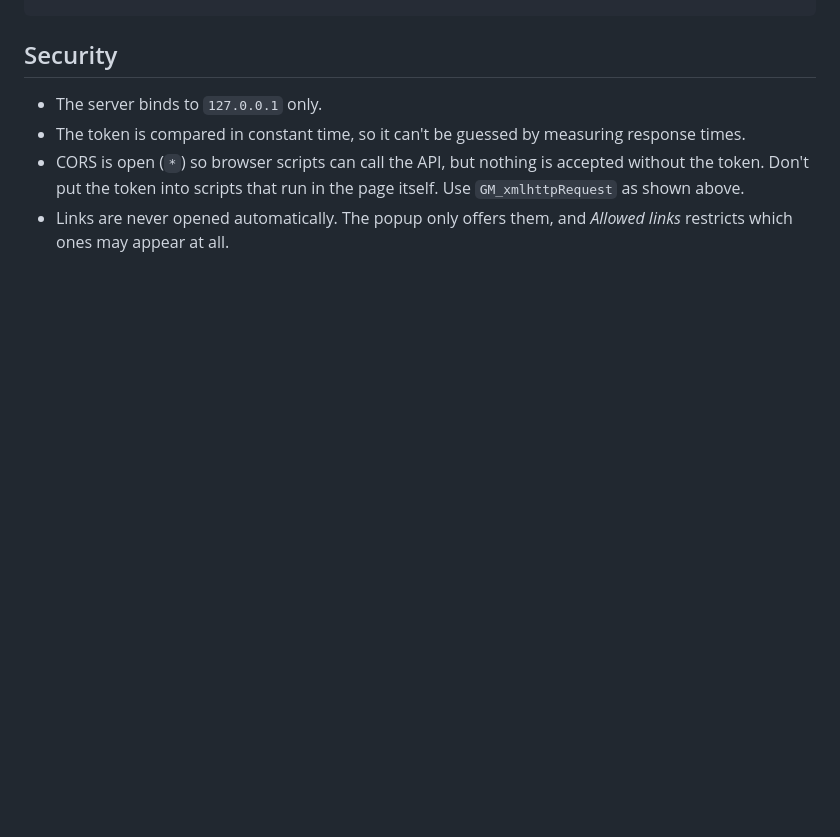
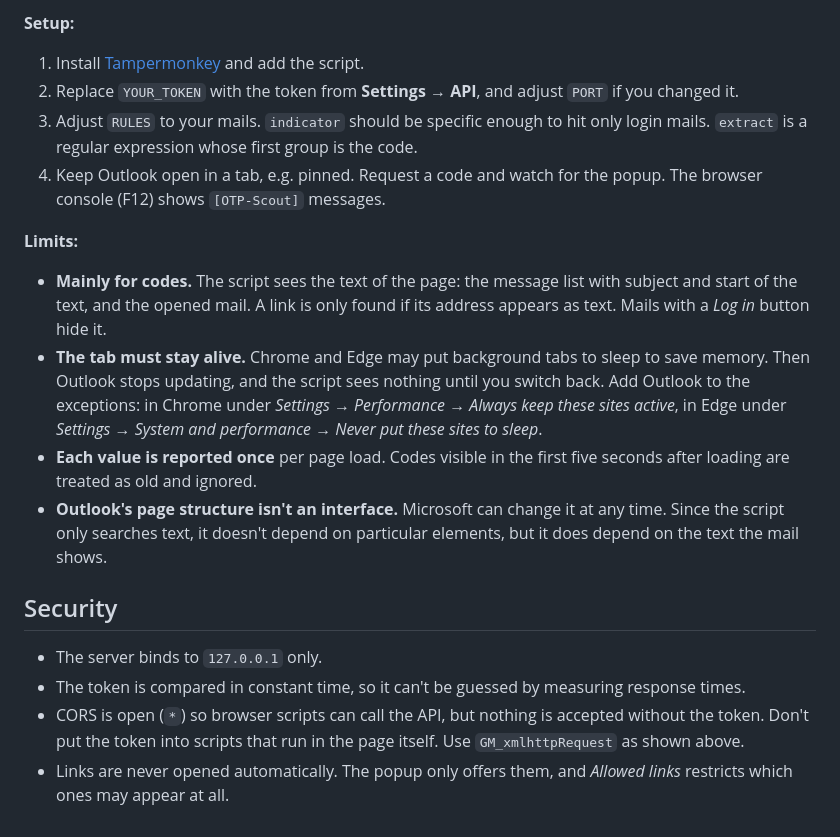
Before and after one commit to Skrrytch/otp-scout, a Markdown page: docs/api.md, the part around one of its changes. Rendered like a GitHub page; blank space fills up the shorter version.

```diff
--- a/docs/api.md
+++ b/docs/api.md
@@ -77,3 +162,17 @@ function otpScout(kind, value, ruleName) {
+**Setup:**
+
+1. Install [Tampermonkey](https://www.tampermonkey.net/) and add the script.
+2. Replace `YOUR_TOKEN` with the token from **Settings → API**, and adjust `PORT` if you changed it.
+3. Adjust `RULES` to your mails. `indicator` should be specific enough to hit only login mails. `extract` is a regular expression whose first group is the code.
+4. Keep Outlook open in a tab, e.g. pinned. Request a code and watch for the popup. The browser console (F12) shows `[OTP-Scout]` messages.
+
+**Limits:**
+
+- **Mainly for codes.** The script sees the text of the page: the message list with subject and start of the text, and the opened mail. A link is only found if its address appears as text. Mails with a *Log in* button hide it.
+- **The tab must stay alive.** Chrome and Edge may put background tabs to sleep to save memory. Then Outlook stops updating, and the script sees nothing until you switch back. Add Outlook to the exceptions: in Chrome under *Settings → Performance → Always keep these sites active*, in Edge under *Settings → System and performance → Never put these sites to sleep*.
+- **Each value is reported once** per page load. Codes visible in the first five seconds after loading are treated as old and ignored.
+- **Outlook's page structure isn't an interface.** Microsoft can change it at any time. Since the script only searches text, it doesn't depend on particular elements, but it does depend on the text the mail shows.
+
 ## Security
 
 - The server binds to `127.0.0.1` only.
```
Also changed, not shown: other parts of docs/api.md (+85 -0 lines), docs/accounts.md (+5 -2 lines).
